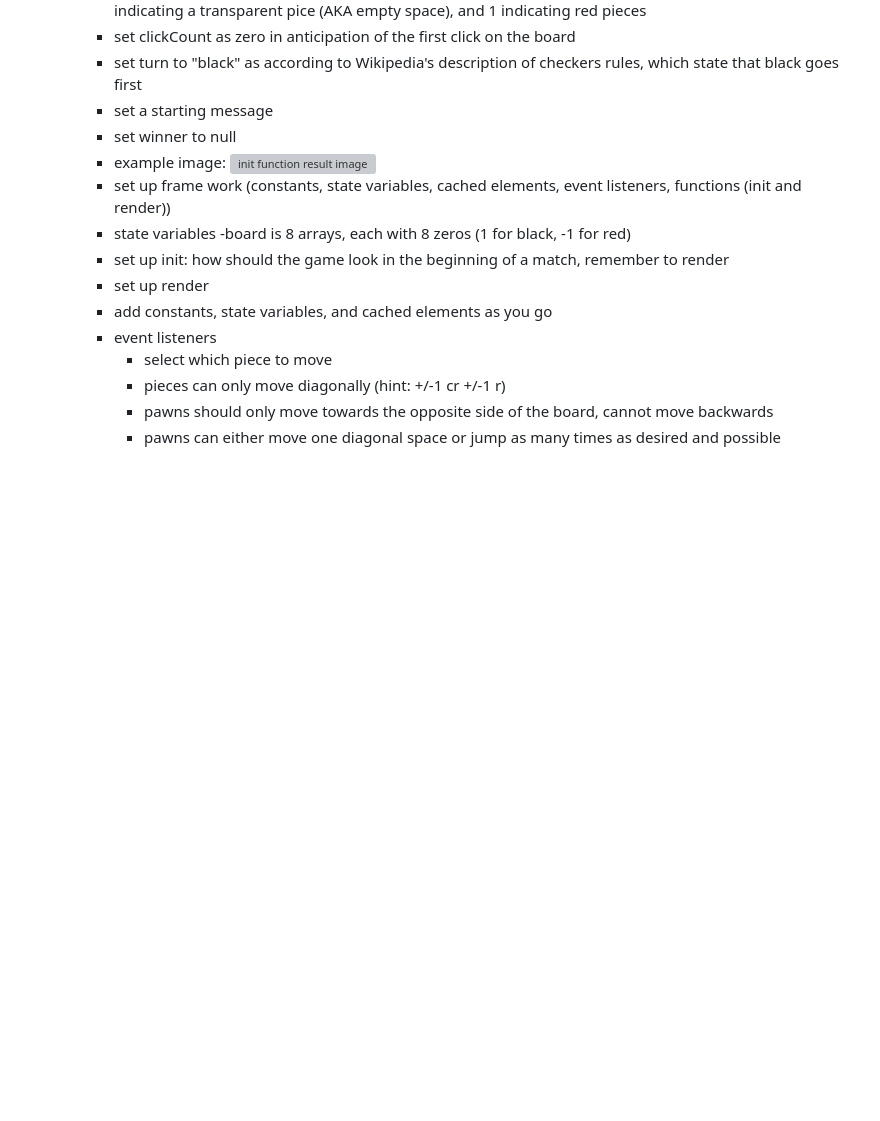
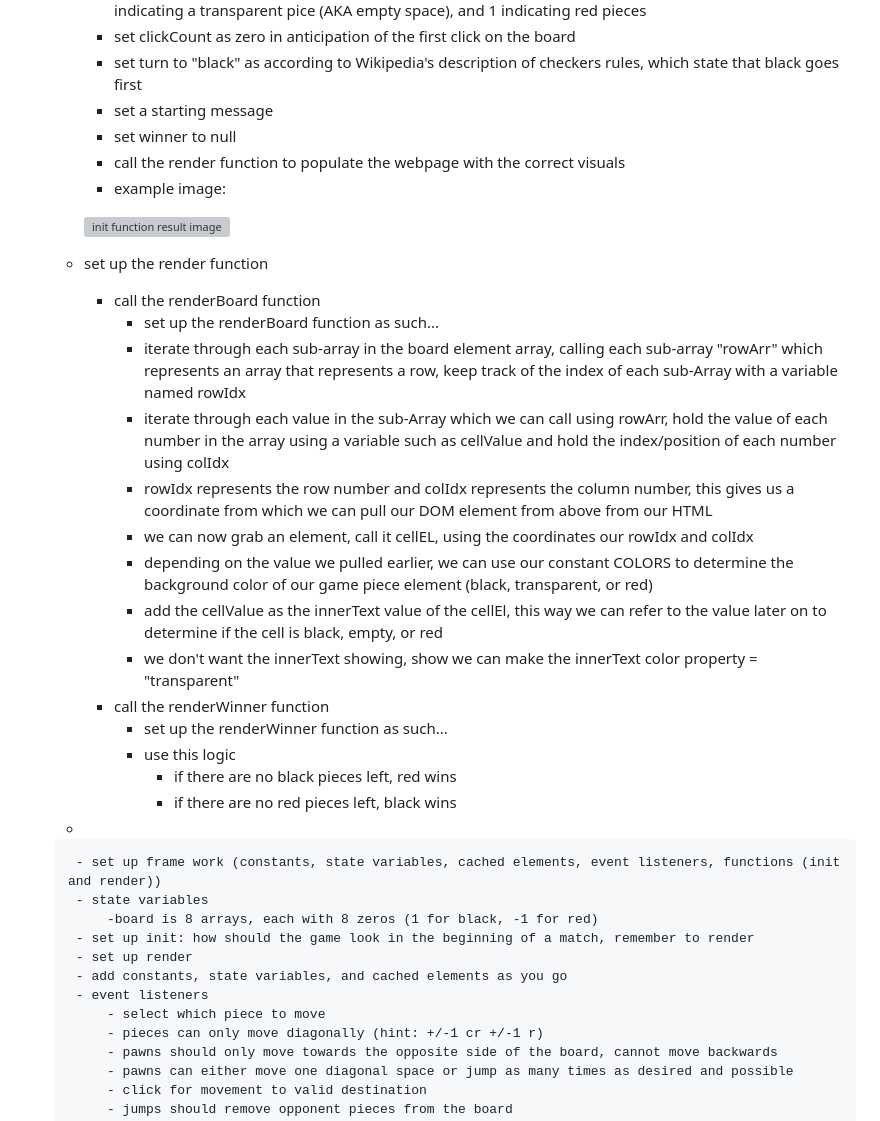
Before and after one commit to bz-888/project-1, a Markdown page: README.md, the part around the change. Rendered like a GitHub page; blank space fills up the shorter version; grey boxes are pictures that could not be loaded.

Commit message:
markdown completed for render functions in js

```diff
--- a/README.md
+++ b/README.md
@@ -75,7 +75,29 @@ Checkers (player vs. player, no AI)
         * set turn to "black" as according to Wikipedia's description of checkers rules, which state that black goes first
         * set a starting message
         * set winner to null
-        * example image: ![init function result image](https://i.imgur.com/7EtiMFt.png "init function result")
+        * call the render function to populate the webpage with the correct visuals
+        * example image:
+
+        ![init function result image](https://i.imgur.com/7EtiMFt.png "init function result")
+
+    * set up the render function
+        * call the renderBoard function
+            * set up the renderBoard function as such...
+            * iterate through each sub-array in the board element array, calling each sub-array "rowArr" which represents an array that represents a row, keep track of the index of each sub-Array with a variable named rowIdx
+            * iterate through each value in the sub-Array which we can call using rowArr, hold the value of each number in the array using a variable such as cellValue and hold the index/position of each number using colIdx
+            * rowIdx represents the row number and colIdx represents the column number, this gives us a coordinate from which we can pull our DOM element from above from our HTML
+            * we can now grab an element, call it cellEL, using the coordinates our rowIdx and colIdx
+            * depending on the value we pulled earlier, we can use our constant COLORS to determine the background color of our game piece element (black, transparent, or red)
+            * add the cellValue as the innerText value of the cellEl, this way we can refer to the value later on to determine if the cell is black, empty, or red
+            * we don't want the innerText showing, show we can make the innerText color property = "transparent"
+        * call the renderWinner function
+            * set up the renderWinner function as such...
+            * use this logic
+                * if there are no black pieces left, red wins
+                * if there are no red pieces left, black wins
+
+    *
+
 
 
         - set up frame work (constants, state variables, cached elements, event listeners, functions (init and render))
```
